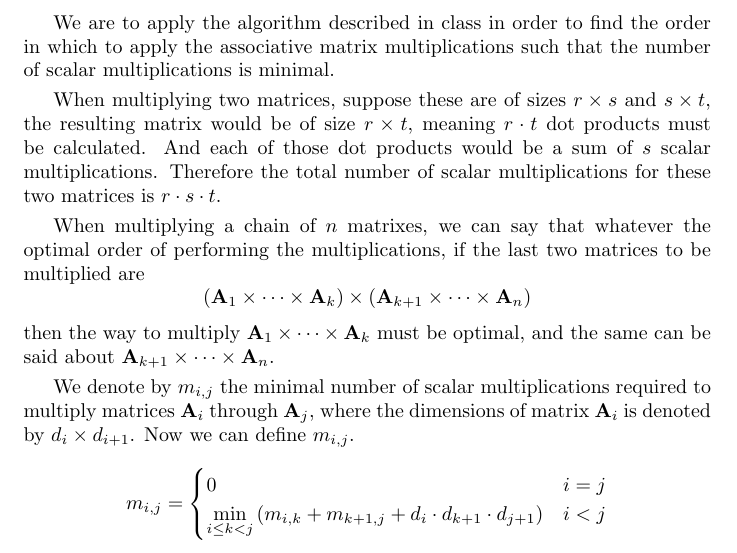
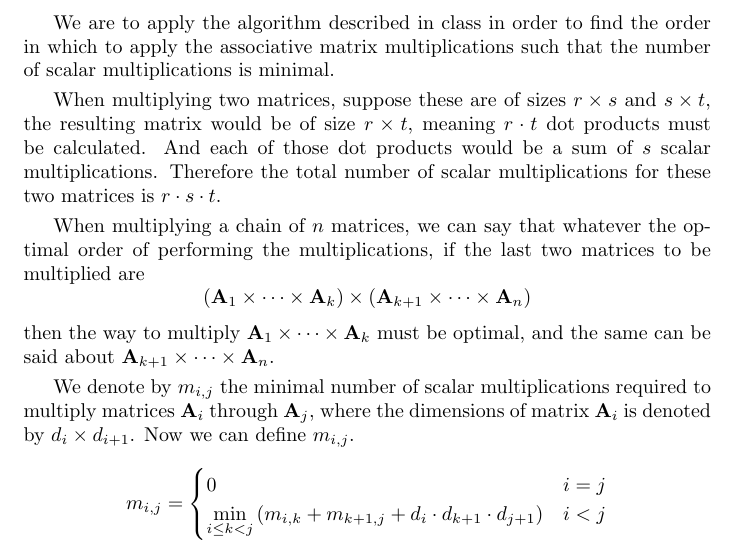
Before and after one commit to abrahammurciano/homework, a LaTeX problem sheet (3rd-Year/Algorithms/HW2/Algorithms-HW2.tex): part of page 1 of 4, cut so that both start at the same text. Compiled offline with pdfLaTeX; an older LaTeX class or package is replaced by its successor.

Commit message:
Update Algorithms-HW2.tex
There was an inconsistency on line 42

```diff
--- a/3rd-Year/Algorithms/HW2/Algorithms-HW2.tex
+++ b/3rd-Year/Algorithms/HW2/Algorithms-HW2.tex
@@ -39,7 +39,7 @@ We are to apply the algorithm described in class in order to find the order in w
 
 When multiplying two matrices, suppose these are of sizes \(r \times s\) and \(s \times t\), the resulting matrix would be of size \(r \times t\), meaning \(r \cdot t\) dot products must be calculated. And each of those dot products would be a sum of \(s\) scalar multiplications. Therefore the total number of scalar multiplications for these two matrices is \(r \cdot s \cdot t\).
 
-When multiplying a chain of \(n\) matrixes, we can say that whatever the optimal order of performing the multiplications, if the last two matrices to be multiplied are
+When multiplying a chain of \(n\) matrices, we can say that whatever the optimal order of performing the multiplications, if the last two matrices to be multiplied are
 \begin{equation*}
 	(\mathbf{A}_1 \times \dots \times \mathbf{A}_k) \times (\mathbf{A}_{k+1} \times \dots \times \mathbf{A}_n)
 \end{equation*}
```
